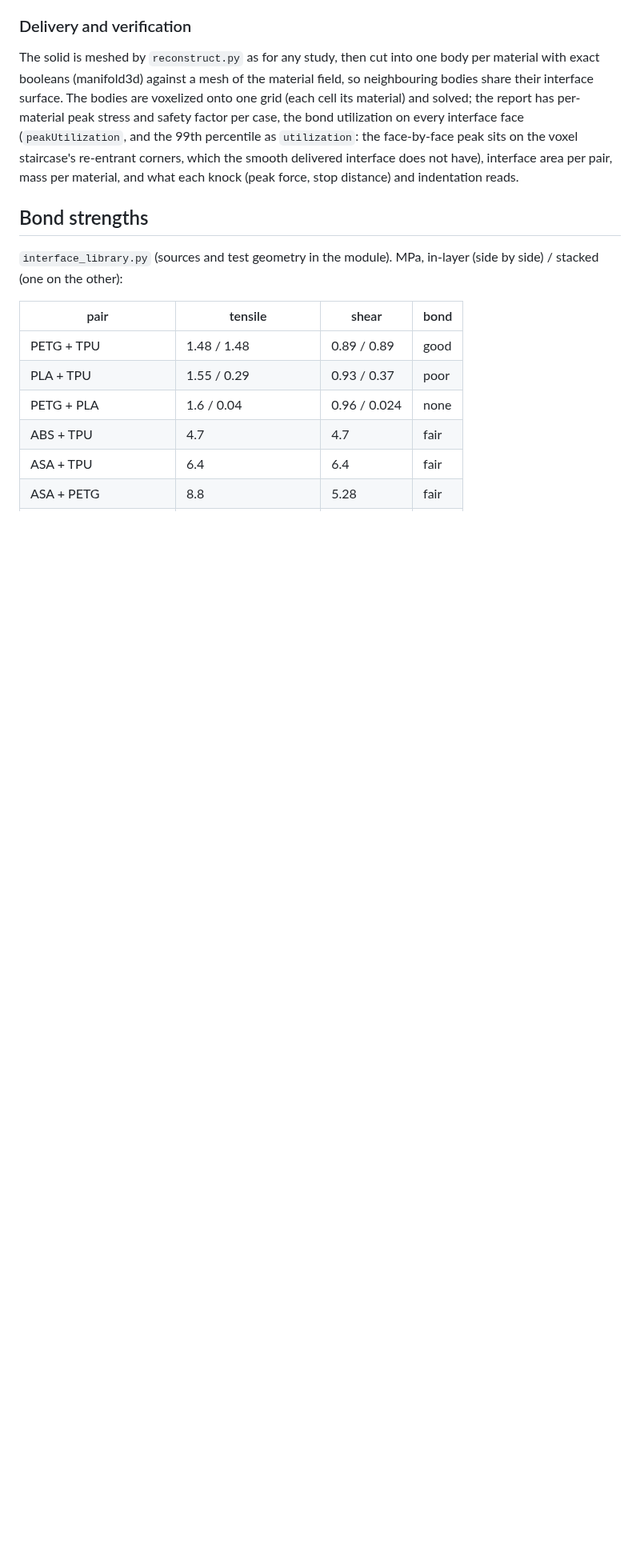
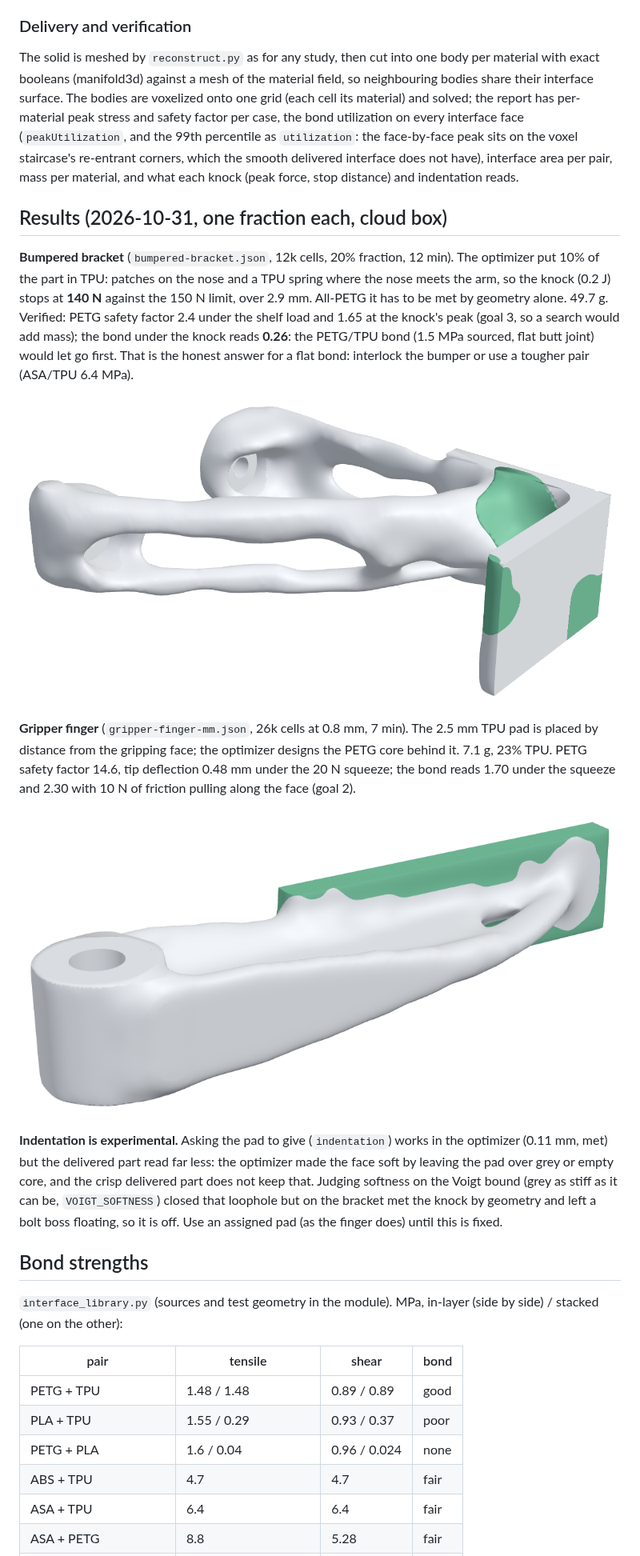
Before and after one commit to connorwhite-online/loadpath, a Markdown page: docs/MULTIMATERIAL.md, the part around one of its changes. Shown at 80% size. Drawn GitHub-style; pictures changed too: docs/images/multimaterial-bracket.png (added), docs/images/multimaterial-finger.png (added); blank space fills up the shorter version.

Commit message:
docs: multi-material results (bumpered bracket, gripper finger), README section
Co-Authored-By: Claude Opus 5.5 <noreply@anthropic.com>
Claude-Session: https://claude.ai/code/session_01HFwANUNzeev4Rp95ZQhpCG

```diff
--- a/docs/MULTIMATERIAL.md
+++ b/docs/MULTIMATERIAL.md
@@ -95,6 +95,38 @@ staircase's re-entrant corners, which the smooth delivered interface does
 not have), interface area per pair, mass per material, and what each knock
 (peak force, stop distance) and indentation reads.
 
+## Results (2026-10-31, one fraction each, cloud box)
+
+**Bumpered bracket** (`bumpered-bracket.json`, 12k cells, 20% fraction,
+12 min). The optimizer put 10% of the part in TPU: patches on the nose and a
+TPU spring where the nose meets the arm, so the knock (0.2 J) stops at
+**140 N** against the 150 N limit, over 2.9 mm. All-PETG it has to be met by
+geometry alone. 49.7 g. Verified: PETG safety factor 2.4 under the shelf load
+and 1.65 at the knock's peak (goal 3, so a search would add mass); the bond
+under the knock reads **0.26**: the PETG/TPU bond (1.5 MPa sourced, flat
+butt joint) would let go first. That is the honest answer for a flat bond:
+interlock the bumper or use a tougher pair (ASA/TPU 6.4 MPa).
+
+![bumpered bracket](images/multimaterial-bracket.png)
+
+**Gripper finger** (`gripper-finger-mm.json`, 26k cells at 0.8 mm, 7 min).
+The 2.5 mm TPU pad is placed by distance from the gripping face; the
+optimizer designs the PETG core behind it. 7.1 g, 23% TPU. PETG safety factor
+14.6, tip deflection 0.48 mm under the 20 N squeeze; the bond reads 1.70
+under the squeeze and 2.30 with 10 N of friction pulling along the face
+(goal 2).
+
+![gripper finger core](images/multimaterial-finger.png)
+
+**Indentation is experimental.** Asking the pad to give (`indentation`)
+works in the optimizer (0.11 mm, met) but the delivered part read far less:
+the optimizer made the face soft by leaving the pad over grey or empty core,
+and the crisp delivered part does not keep that. Judging softness on the
+Voigt bound (grey as stiff as it can be, `VOIGT_SOFTNESS`) closed that
+loophole but on the bracket met the knock by geometry and left a bolt boss
+floating, so it is off. Use an assigned pad (as the finger does) until this
+is fixed.
+
 ## Bond strengths
 
 `interface_library.py` (sources and test geometry in the module). MPa,
```
Also changed, not shown: other parts of docs/MULTIMATERIAL.md (+4 -1 lines), README.md (+15 -0 lines).
